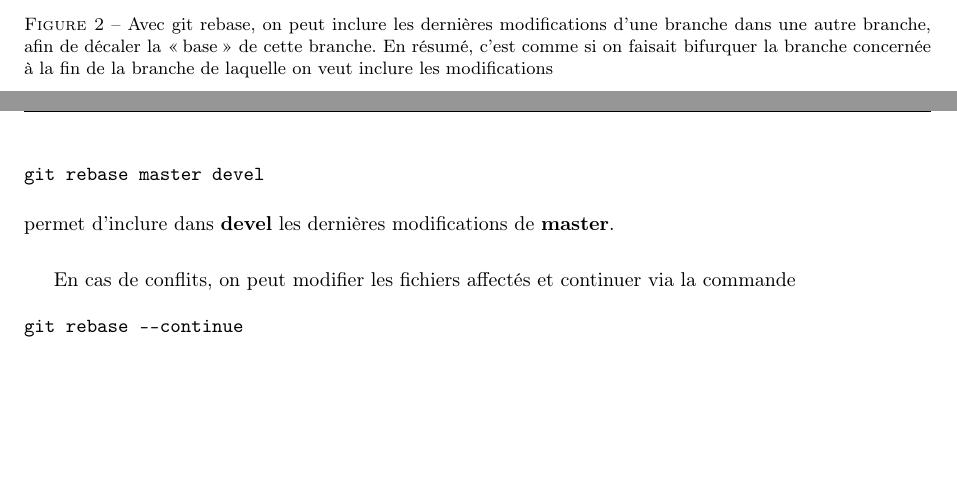
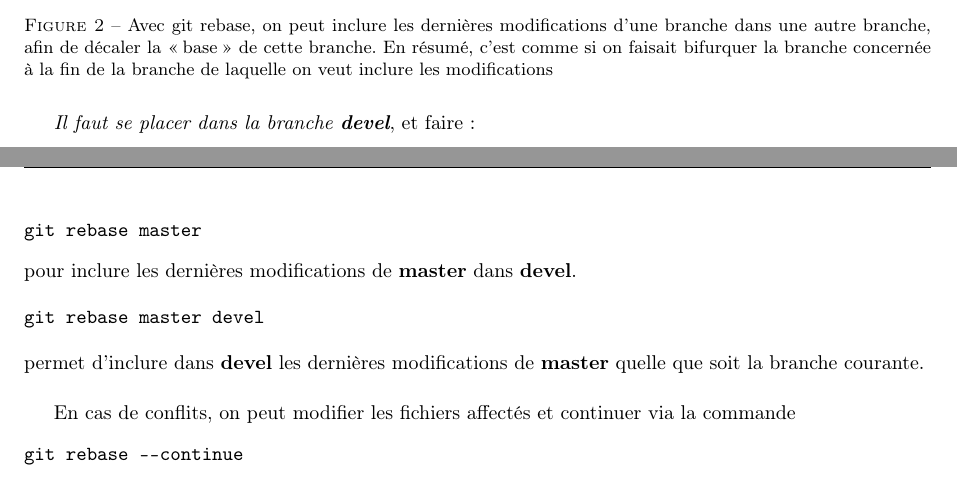
Before and after one commit to sanyaade-teachings/autiwa-tutorials, a LaTeX document (git/aide-memoire-git.tex): two parts of pages 6 and 7 of 10, joined at a grey line, cut so that both start at the same text, the shorter picture padded with empty space. Compiled offline with pdfLaTeX; an older LaTeX class or package is replaced by its successor.

Commit message:
git:how to include modifs from another branch in a still active branch

```diff
--- a/git/aide-memoire-git.tex
+++ b/git/aide-memoire-git.tex
@@ -291,11 +291,18 @@ Une fois fusionné, vous pouvez supprimer la branche \textbf{test\_01} (voir la
 \caption{Avec git rebase, on peut inclure les dernières modifications d'une branche dans une autre branche, afin de décaler la \og base\fg de cette branche. En résumé, c'est comme si on faisait bifurquer la branche concernée à la fin de la branche de laquelle on veut inclure les modifications}
 \end{figure}
 
+
+
+\emph{Il faut se placer dans la branche \textbf{devel}}, et faire :
+\begin{verbatim}
+git rebase master
+\end{verbatim}
+pour inclure les dernières modifications de \textbf{master} dans \textbf{devel}.
+
 \begin{verbatim}
 git rebase master devel
 \end{verbatim}
-permet d'inclure dans \textbf{devel} les dernières modifications de \textbf{master}.
-
+permet d'inclure dans \textbf{devel} les dernières modifications de \textbf{master} quelle que soit la branche courante.
 \bigskip
 
 En cas de conflits, on peut modifier les fichiers affectés et continuer via la commande
```
Also changed, not shown: git/aide-memoire-git.pdf.
